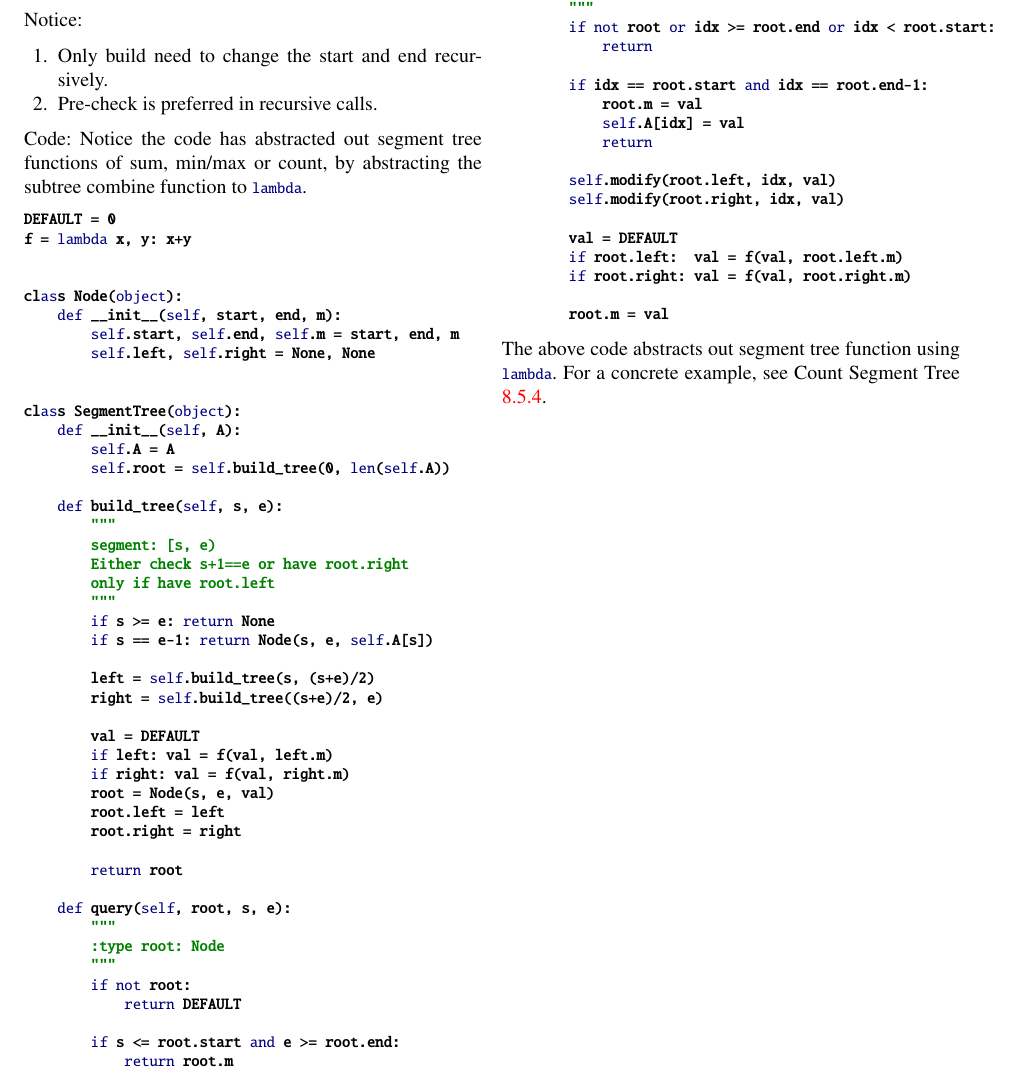
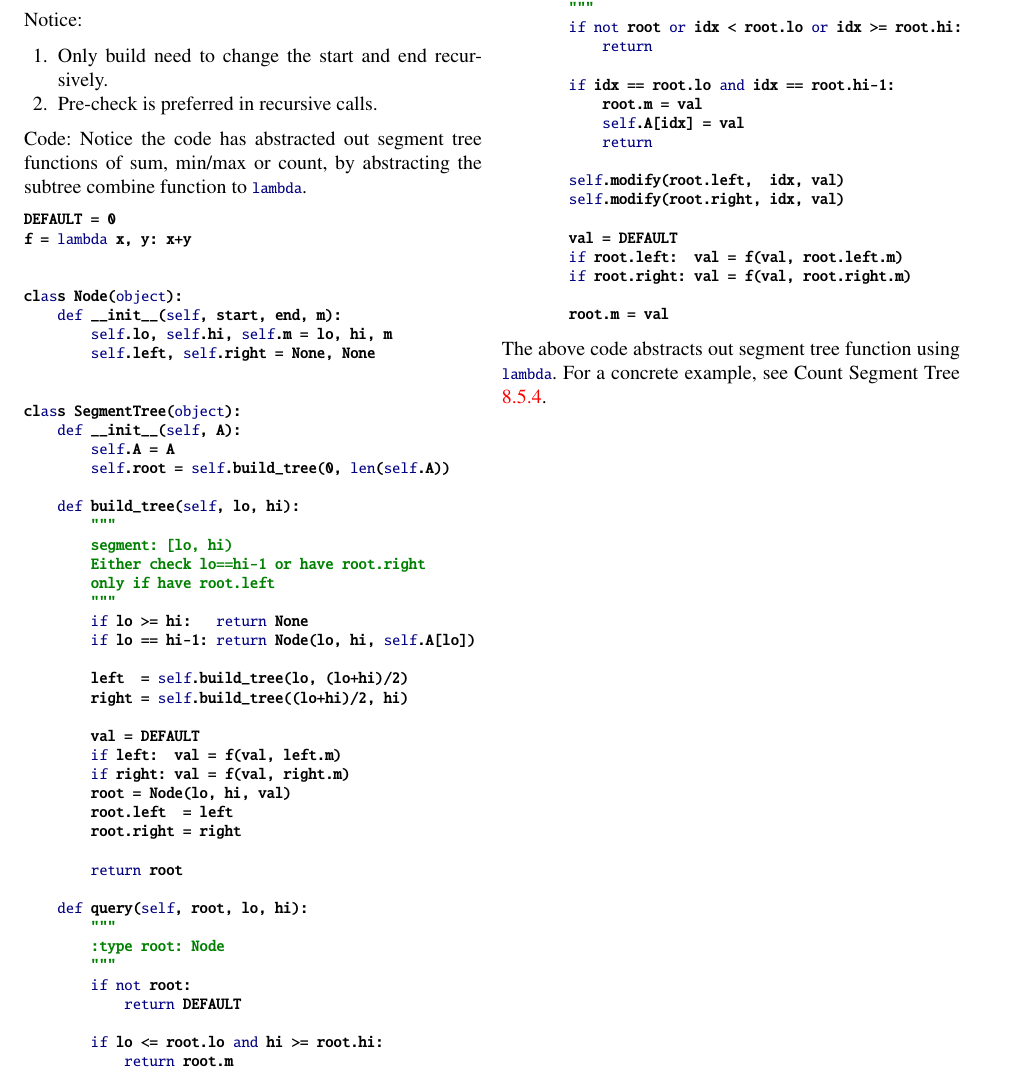
Before and after one commit to algorhythms/Algo-Quicksheet, a LaTeX thesis (algo-quicksheet.tex, which reads chapterTree.tex): part of page 26 of 76, cut so that both start at the same text. Compiled offline with pdfLaTeX.

Commit message:
segment tree

```diff
--- a/chapterTree.tex
+++ b/chapterTree.tex
@@ -405,7 +405,7 @@ f = lambda x, y: x+y
 
 class Node(object):
     def __init__(self, start, end, m):
-        self.start, self.end, self.m = start, end, m
+        self.lo, self.hi, self.m = lo, hi, m
         self.left, self.right = None, None
 
 
@@ -414,37 +414,37 @@ class SegmentTree(object):
         self.A = A
         self.root = self.build_tree(0, len(self.A))
 
-    def build_tree(self, s, e):
+    def build_tree(self, lo, hi):
         """
-        segment: [s, e)
-        Either check s+1==e or have root.right
+        segment: [lo, hi)
+        Either check lo==hi-1 or have root.right
         only if have root.left
         """
-        if s >= e: return None
-        if s == e-1: return Node(s, e, self.A[s])
+        if lo >= hi:   return None
+        if lo == hi-1: return Node(lo, hi, self.A[lo])
 
-        left = self.build_tree(s, (s+e)/2)
-        right = self.build_tree((s+e)/2, e)
+        left  = self.build_tree(lo, (lo+hi)/2)
+        right = self.build_tree((lo+hi)/2, hi)
 
         val = DEFAULT
-        if left: val = f(val, left.m)
+        if left:  val = f(val, left.m)
         if right: val = f(val, right.m)
-        root = Node(s, e, val)
-        root.left = left
+        root = Node(lo, hi, val)
+        root.left  = left
         root.right = right
 
         return root
 
-    def query(self, root, s, e):
+    def query(self, root, lo, hi):
         """
         :type root: Node
         """
         if not root:
             return DEFAULT
 
-        if s <= root.start and e >= root.end:
+        if lo <= root.lo and hi >= root.hi:
             return root.m
 
-        if s >= root.end or e <= root.start:
+        if lo >= root.hi or  hi <= root.hi:
             return DEFAULT
 
@@ -456,15 +456,15 @@ class SegmentTree(object):
         """
         :type root: Node
         """
-        if not root or idx >= root.end or idx < root.start:
+        if not root or idx < root.lo or idx >= root.hi:
             return
 
-        if idx == root.start and idx == root.end-1:
+        if idx == root.lo and idx == root.hi-1:
             root.m = val
             self.A[idx] = val
             return
 
-        self.modify(root.left, idx, val)
+        self.modify(root.left,  idx, val)
         self.modify(root.right, idx, val)
 
         val = DEFAULT
```
Also changed, not shown: chapterTree.tex (4 more changed lines).
